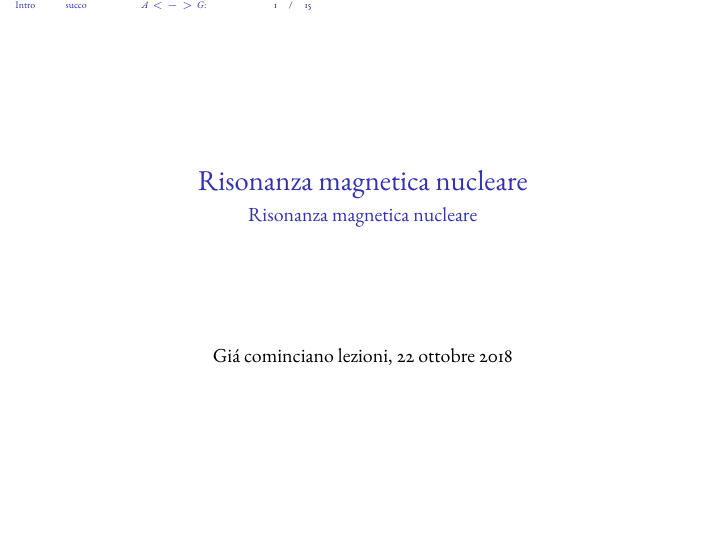
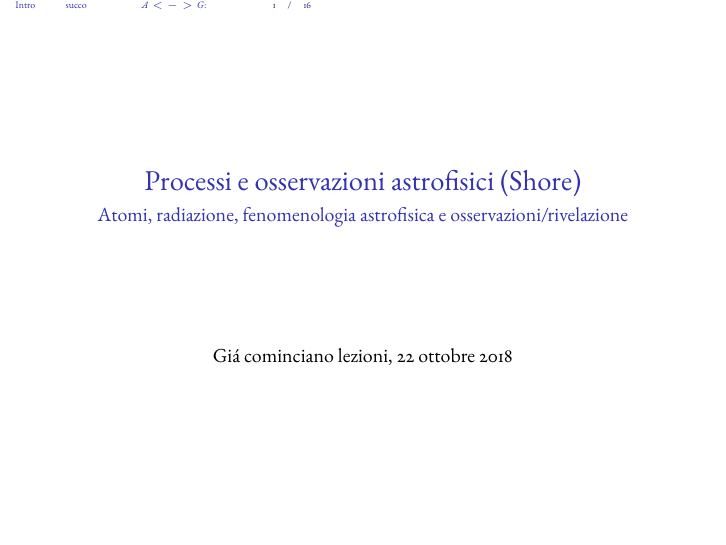
Before and after one commit to Pippetta87/A-processi-osservazioni-Shore-, LaTeX slides (main.tex): page 1 of 15 before the commit and page 1 of 16 after it. Compiled offline with pdfLaTeX.

Commit message:
Updates from ShareLaTeX

```diff
--- a/main.tex
+++ b/main.tex
@@ -36,9 +36,9 @@
 \def\keeptrying{coazione}
 \usepackage{LocalF}
 %%%%%%%%%%%%%%%%%%%%%%%%%%%%%%%%%
-\title{Risonanza magnetica nucleare}
+\title{Processi e osservazioni astrofisici (Shore)}
 % A subtitle is optional and this may be deleted
-\subtitle{Risonanza magnetica nucleare}
+\subtitle{Atomi, radiazione, fenomenologia astrofisica e osservazioni/rivelazione}
 \date{Gi\'a cominciano lezioni, \today}
 % - Either use conference name or its abbreviation.
 % - Not really informative to the audience, more for people (including
```
Also changed, not shown: succo.tex (+2 -0 lines).
